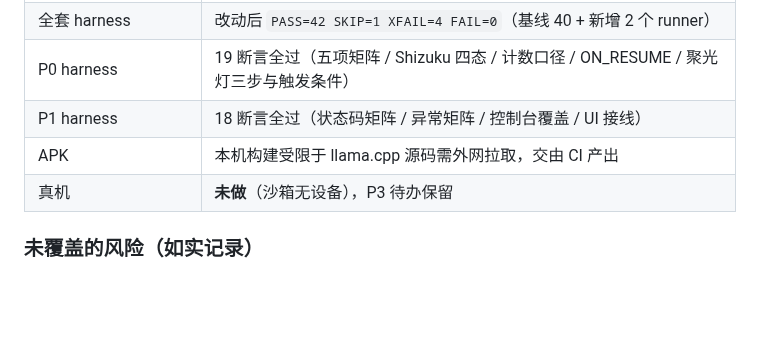
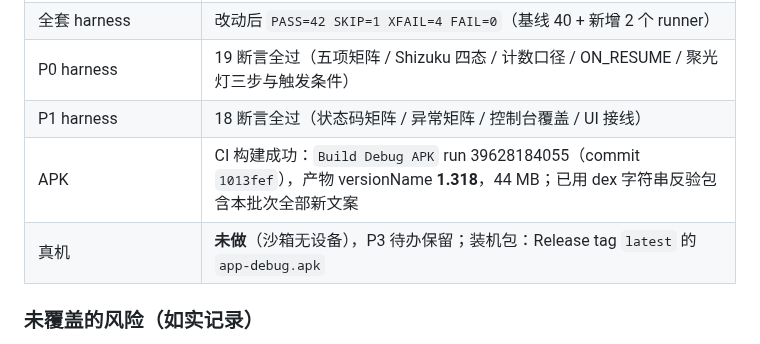
Before and after one commit to Kdkdmwnwdkd/AgentKit, a Markdown page: docs/引导体验三阶段-2026-10-21.md, the part around the change. GitHub-like rendering; blank space fills up the shorter version.

Commit message:
docs(guide): 补记 CI 构建结果与 APK 反验（1.318 / 44MB）

```diff
--- a/docs/引导体验三阶段-2026-10-21.md
+++ b/docs/引导体验三阶段-2026-10-21.md
@@ -116,8 +116,8 @@
 | 全套 harness | 改动后 `PASS=42 SKIP=1 XFAIL=4 FAIL=0`（基线 40 + 新增 2 个 runner） |
 | P0 harness | 19 断言全过（五项矩阵 / Shizuku 四态 / 计数口径 / ON_RESUME / 聚光灯三步与触发条件） |
 | P1 harness | 18 断言全过（状态码矩阵 / 异常矩阵 / 控制台覆盖 / UI 接线） |
-| APK | 本机构建受限于 llama.cpp 源码需外网拉取，交由 CI 产出 |
-| 真机 | **未做**（沙箱无设备），P3 待办保留 |
+| APK | CI 构建成功：`Build Debug APK` run 39628184055（commit `1013fef`），产物 versionName **1.318**，44 MB；已用 dex 字符串反验包含本批次全部新文案 |
+| 真机 | **未做**（沙箱无设备），P3 待办保留；装机包：Release tag `latest` 的 `app-debug.apk` |
 
 ### 未覆盖的风险（如实记录）
 
```
